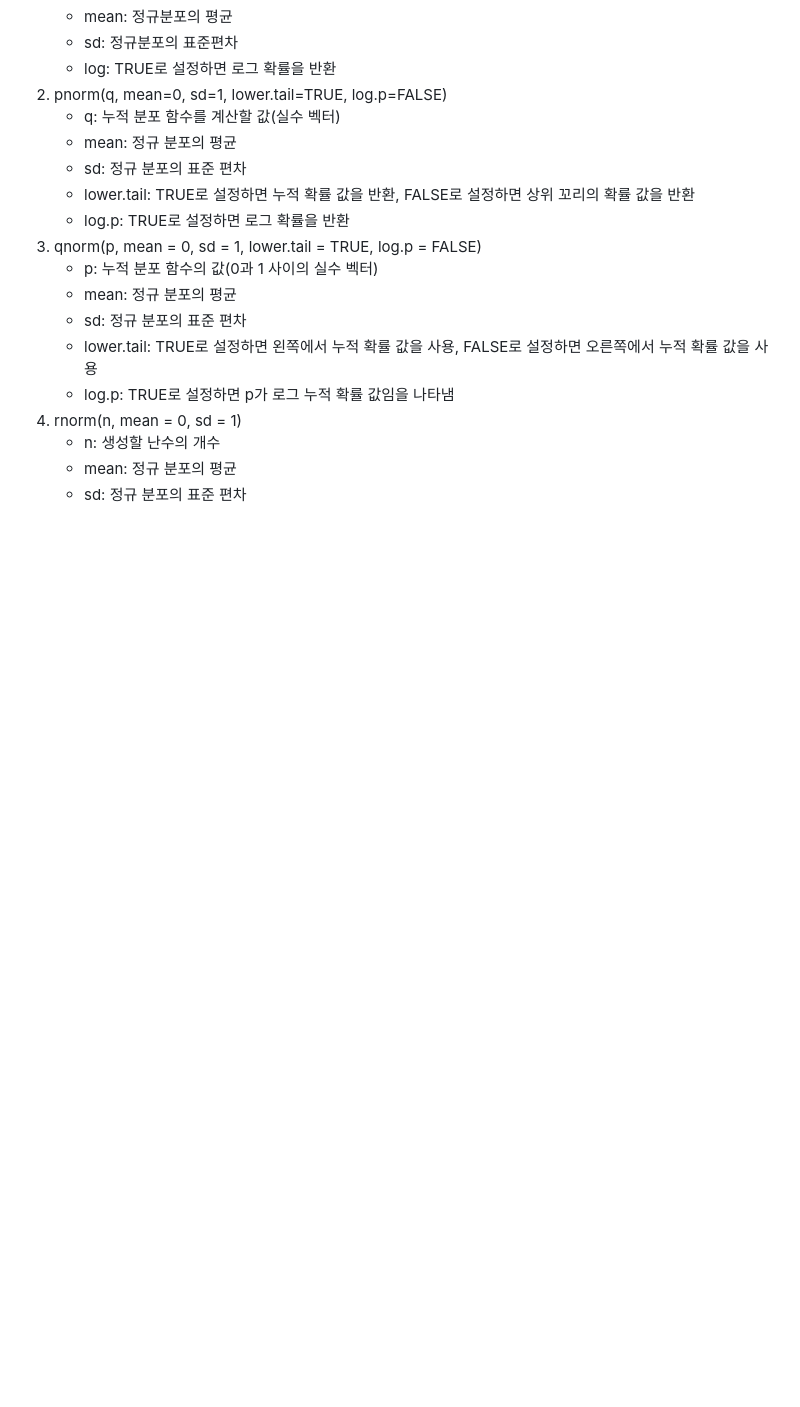
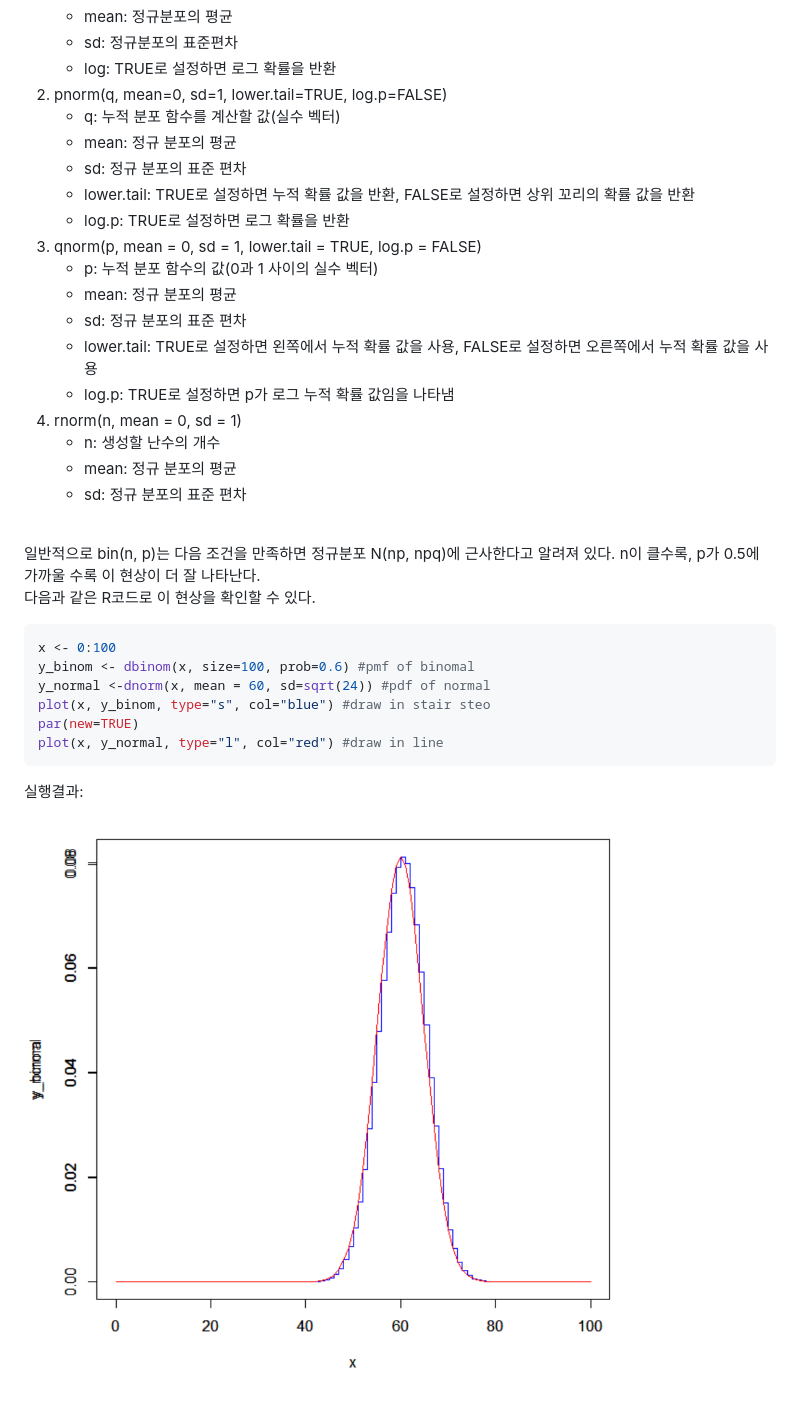
Before and after one commit to orieasy1/23-2-Programming-Study, a Markdown page: R/Binomial Approximation.md, the part around the change. GitHub-like rendering; pictures changed too: R/image-3.png (added); blank space fills up the shorter version.

````diff
--- a/R/Binomial Approximation.md
+++ b/R/Binomial Approximation.md
@@ -108,3 +108,22 @@ R에서 정규분포를 나타내기 위해 사용하는 함수들은 다음과
     * n: 생성할 난수의 개수
     * mean: 정규 분포의 평균
     * sd: 정규 분포의 표준 편차
+
+<br>
+일반적으로 bin(n, p)는 다음 조건을 만족하면 정규분포 N(np, npq)에 근사한다고 알려져 있다.
+n이 클수록, p가 0.5에 가까울 수록 이 현상이 더 잘 나타난다.
+
+다음과 같은 R코드로 이 현상을 확인할 수 있다.
+
+```R
+x <- 0:100
+y_binom <- dbinom(x, size=100, prob=0.6) #pmf of binomal
+y_normal <-dnorm(x, mean = 60, sd=sqrt(24)) #pdf of normal
+plot(x, y_binom, type="s", col="blue") #draw in stair steo
+par(new=TRUE)
+plot(x, y_normal, type="l", col="red") #draw in line
+```
+
+실행결과:
+
+![Alt text](image-3.png)
````
Also changed, not shown: GDSC_Springboot/2023-09-22-week1.md (added, +269 -0 lines), 2 other files.
